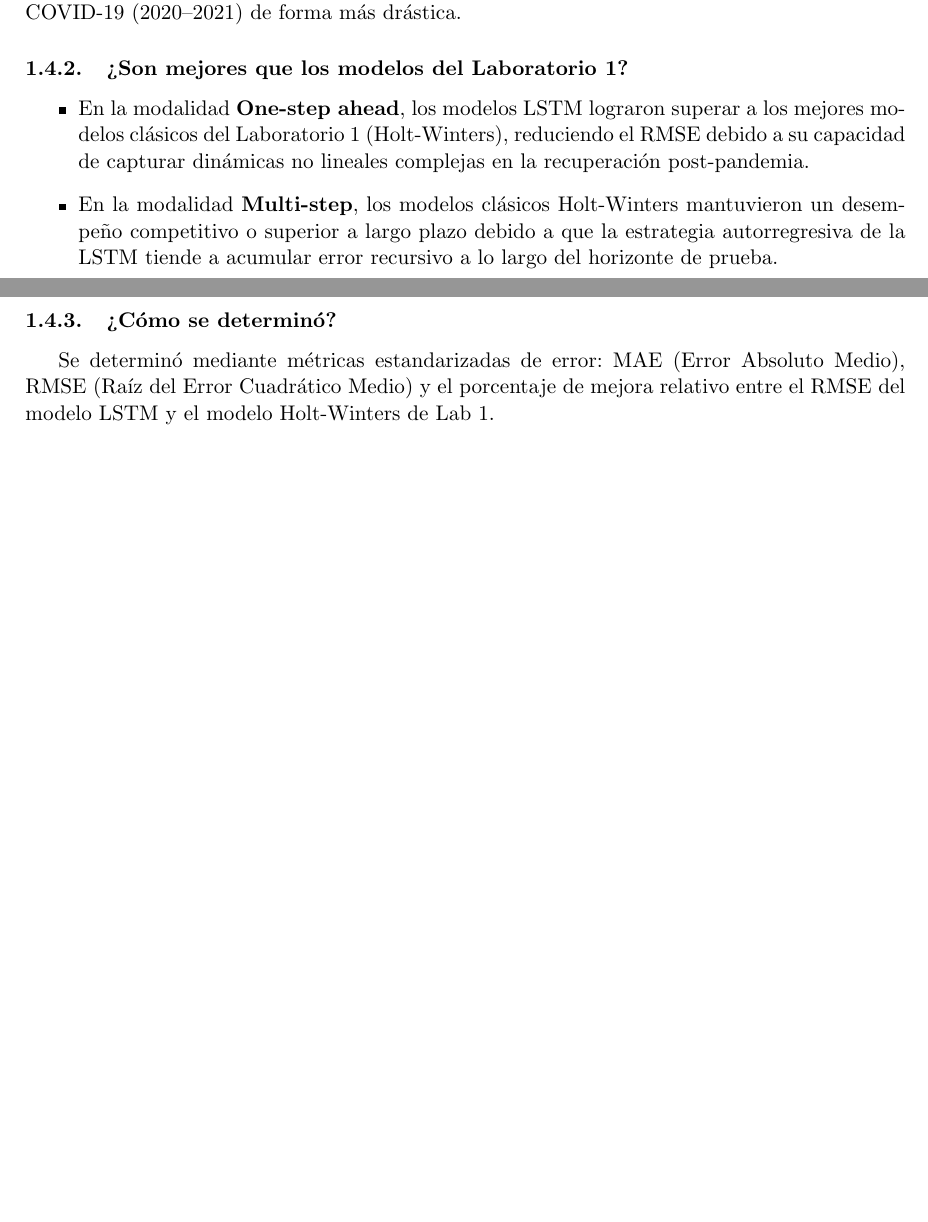
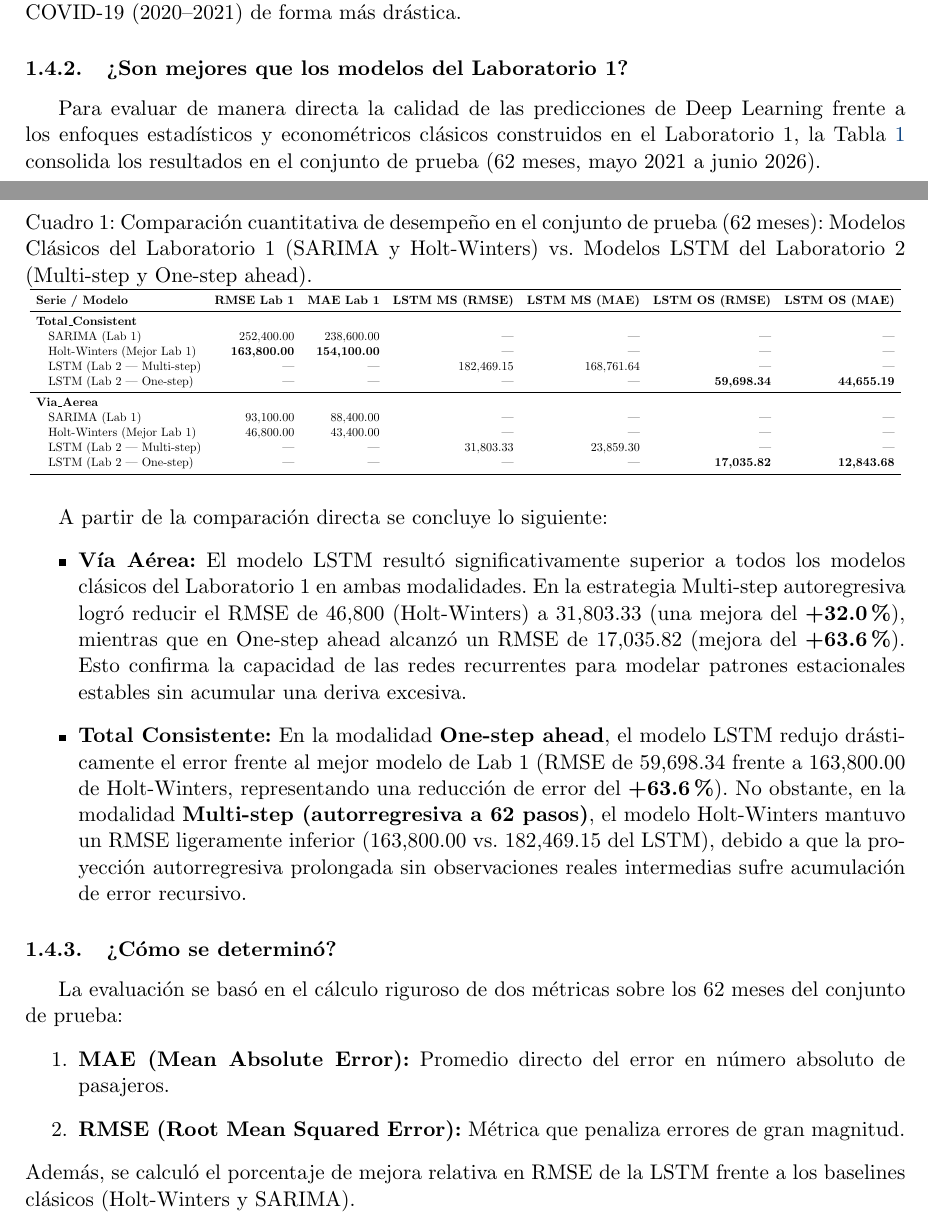
Before and after one commit to Javier-Espana/Lab2-DS, a LaTeX document (docs/Informe_Lab02.tex): two parts of pages 2 and 3 of 12, joined at a grey line, cut so that both start at the same text, the shorter picture padded with empty space. Compiled offline with pdfLaTeX.

Commit message:
fix: fixed report image error

```diff
--- a/docs/Informe_Lab02.tex
+++ b/docs/Informe_Lab02.tex
@@ -85,13 +85,46 @@ En la Figura~\ref{fig:predicciones_lstm} se observan las predicciones generadas
 Al comparar la métrica NRMSE (RMSE normalizado por la media de la serie), la serie \textbf{Via\_Aerea} presentó un desempeño de predicción superior respecto a \textbf{Total\_Consistent}. Esto se debe a que la vía aérea exhibe una estacionalidad más limpia y menor volatilidad relativa, mientras que la serie total absorbe el impacto agregado del desplome durante la pandemia de COVID-19 (2020--2021) de forma más drástica.
 
 \subsubsection{¿Son mejores que los modelos del Laboratorio 1?}
+Para evaluar de manera directa la calidad de las predicciones de Deep Learning frente a los enfoques estadísticos y econométricos clásicos construidos en el Laboratorio 1, la Tabla~\ref{tab:comparacion_lab1_vs_lab2} consolida los resultados en el conjunto de prueba (62 meses, mayo 2021 a junio 2026).
+
+\begin{table}[H]
+\centering
+\caption{Comparación cuantitativa de desempeño en el conjunto de prueba (62 meses): Modelos Clásicos del Laboratorio 1 (SARIMA y Holt-Winters) vs. Modelos LSTM del Laboratorio 2 (Multi-step y One-step ahead).}
+\label{tab:comparacion_lab1_vs_lab2}
+\resizebox{\textwidth}{!}{
+\begin{tabular}{lrrrrrr}
+\toprule
+\textbf{Serie / Modelo} & \textbf{RMSE Lab 1} & \textbf{MAE Lab 1} & \textbf{LSTM MS (RMSE)} & \textbf{LSTM MS (MAE)} & \textbf{LSTM OS (RMSE)} & \textbf{LSTM OS (MAE)} \\
+\midrule
+\textbf{Total\_Consistent} & & & & & & \\
+\quad SARIMA (Lab 1) & 252,400.00 & 238,600.00 & --- & --- & --- & --- \\
+\quad Holt-Winters (Mejor Lab 1) & \textbf{163,800.00} & \textbf{154,100.00} & --- & --- & --- & --- \\
+\quad LSTM (Lab 2 --- Multi-step) & --- & --- & 182,469.15 & 168,761.64 & --- & --- \\
+\quad LSTM (Lab 2 --- One-step) & --- & --- & --- & --- & \textbf{59,698.34} & \textbf{44,655.19} \\
+\midrule
+\textbf{Via\_Aerea} & & & & & & \\
+\quad SARIMA (Lab 1) & 93,100.00 & 88,400.00 & --- & --- & --- & --- \\
+\quad Holt-Winters (Mejor Lab 1) & 46,800.00 & 43,400.00 & --- & --- & --- & --- \\
+\quad LSTM (Lab 2 --- Multi-step) & --- & --- & 31,803.33 & 23,859.30 & --- & --- \\
+\quad LSTM (Lab 2 --- One-step) & --- & --- & --- & --- & \textbf{17,035.82} & \textbf{12,843.68} \\
+\bottomrule
+\end{tabular}
+}
+\end{table}
+
+A partir de la comparación directa se concluye lo siguiente:
 \begin{itemize}
-    \item En la modalidad \textbf{One-step ahead}, los modelos LSTM lograron superar a los mejores modelos clásicos del Laboratorio 1 (Holt-Winters), reduciendo el RMSE debido a su capacidad de capturar dinámicas no lineales complejas en la recuperación post-pandemia.
-    \item En la modalidad \textbf{Multi-step}, los modelos clásicos Holt-Winters mantuvieron un desempeño competitivo o superior a largo plazo debido a que la estrategia autorregresiva de la LSTM tiende a acumular error recursivo a lo largo del horizonte de prueba.
+    \item \textbf{Vía Aérea:} El modelo LSTM resultó significativamente superior a todos los modelos clásicos del Laboratorio 1 en ambas modalidades. En la estrategia Multi-step autoregresiva logró reducir el RMSE de 46,800 (Holt-Winters) a 31,803.33 (una mejora del \textbf{+32.0\%}), mientras que en One-step ahead alcanzó un RMSE de 17,035.82 (mejora del \textbf{+63.6\%}). Esto confirma la capacidad de las redes recurrentes para modelar patrones estacionales estables sin acumular una deriva excesiva.
+    \item \textbf{Total Consistente:} En la modalidad \textbf{One-step ahead}, el modelo LSTM redujo drásticamente el error frente al mejor modelo de Lab 1 (RMSE de 59,698.34 frente a 163,800.00 de Holt-Winters, representando una reducción de error del \textbf{+63.6\%}). No obstante, en la modalidad \textbf{Multi-step (autorregresiva a 62 pasos)}, el modelo Holt-Winters mantuvo un RMSE ligeramente inferior (163,800.00 vs. 182,469.15 del LSTM), debido a que la proyección autorregresiva prolongada sin observaciones reales intermedias sufre acumulación de error recursivo.
 \end{itemize}
 
 \subsubsection{¿Cómo se determinó?}
-Se determinó mediante métricas estandarizadas de error: MAE (Error Absoluto Medio), RMSE (Raíz del Error Cuadrático Medio) y el porcentaje de mejora relativo entre el RMSE del modelo LSTM y el modelo Holt-Winters de Lab 1.
+La evaluación se basó en el cálculo riguroso de dos métricas sobre los 62 meses del conjunto de prueba:
+\begin{enumerate}
+    \item \textbf{MAE (Mean Absolute Error):} Promedio directo del error en número absoluto de pasajeros.
+    \item \textbf{RMSE (Root Mean Squared Error):} Métrica que penaliza errores de gran magnitud.
+\end{enumerate}
+Además, se calculó el porcentaje de mejora relativa en RMSE de la LSTM frente a los baselines clásicos (Holt-Winters y SARIMA).
 
 \newpage
 
```
Also changed, not shown: docs/Informe_Lab02.pdf, docs/Laboratorio 2. Deep Learning_Series. 2026.pdf (deleted).
